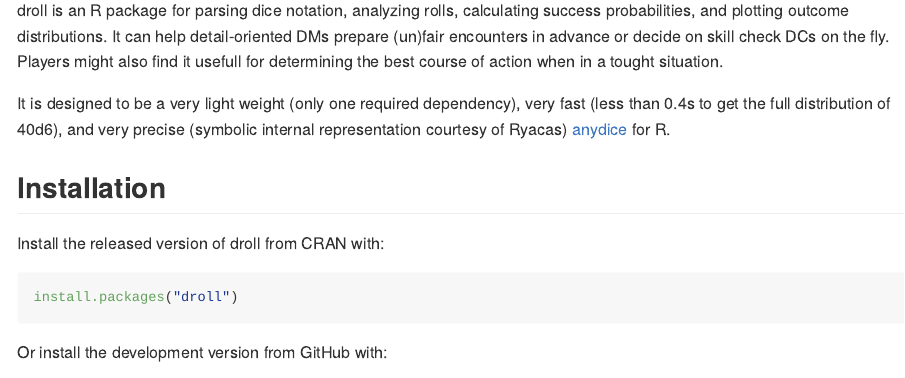
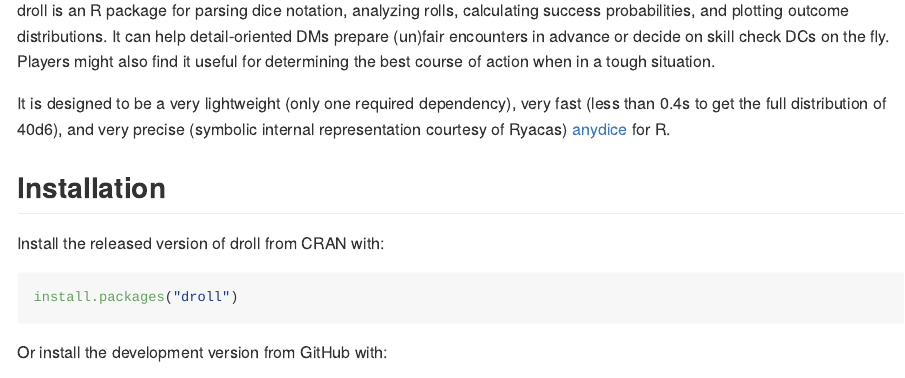
Before and after one commit to curso-r/droll, an R Markdown document (README.Rmd): the page in a window 1100 px wide, from 220 px down. The pictures show the output file README.md that the author committed with the source, drawn offline in the style of GitHub; badge pictures from the web are left out.

Commit message:
Spell check

```diff
--- a/README.Rmd
+++ b/README.Rmd
@@ -32,10 +32,10 @@
 droll is an R package for parsing dice notation, analyzing rolls, calculating
 success probabilities, and plotting outcome distributions. It can help
 detail-oriented DMs prepare (un)fair encounters in advance or decide on skill
-check DCs on the fly. Players might also find it usefull for determining the
-best course of action when in a tought situation.
+check DCs on the fly. Players might also find it useful for determining the
+best course of action when in a tough situation.
 
-It is designed to be a very light weight (only one required dependency), very
+It is designed to be a very lightweight (only one required dependency), very
 fast (less than 0.4s to get the full distribution of 40d6), and very precise
 (symbolic internal representation courtesy of Ryacas)
 [anydice](https://anydice.com/) for R.
```
Also changed, not shown: R/check.R (+1 -1 lines), R/dice.R (+1 -1 lines), R/roll.R (+4 -4 lines), README.md, README.Rmd (2 more changed lines), 4 other files.
